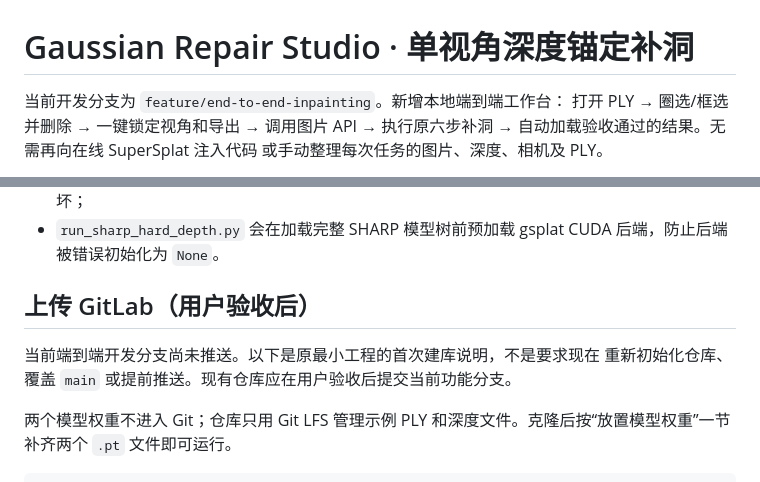
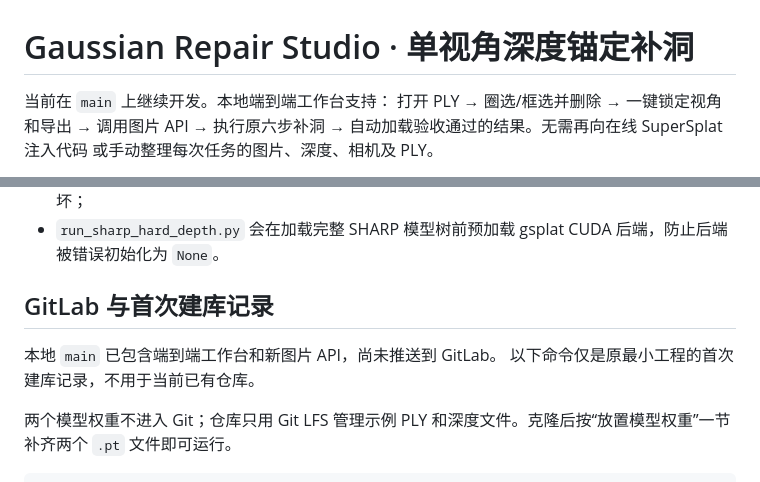
Before and after one commit to zjllllllllll/SplatMend, a Markdown page: README.md, 2 parts joined by grey strips. GitHub-like rendering.

Commit message:
Document main as the active Studio branch

```diff
--- a/README.md
+++ b/README.md
@@ -1,6 +1,6 @@
 # Gaussian Repair Studio · 单视角深度锚定补洞
 
-当前开发分支为 `feature/end-to-end-inpainting`。新增本地端到端工作台：
+当前在 `main` 上继续开发。本地端到端工作台支持：
 打开 PLY → 圈选/框选并删除 → 一键锁定视角和导出 → 调用图片 API →
 执行原六步补洞 → 自动加载验收通过的结果。无需再向在线 SuperSplat 注入代码
 或手动整理每次任务的图片、深度、相机及 PLY。
@@ -308,10 +308,10 @@ Smoke test 的临时输出在验收后已删除；上表来自删除前的最终
 - 不要随意升级/重装 torch 或 gsplat，Windows 兼容修改和已编译的 sm_120 扩展缓存会被破坏；
 - `run_sharp_hard_depth.py` 会在加载完整 SHARP 模型树前预加载 gsplat CUDA 后端，防止后端被错误初始化为 `None`。
 
-## 上传 GitLab（用户验收后）
+## GitLab 与首次建库记录
 
-当前端到端开发分支尚未推送。以下是原最小工程的首次建库说明，不是要求现在
-重新初始化仓库、覆盖 `main` 或提前推送。现有仓库应在用户验收后提交当前功能分支。
+本地 `main` 已包含端到端工作台和新图片 API，尚未推送到 GitLab。
+以下命令仅是原最小工程的首次建库记录，不用于当前已有仓库。
 
 两个模型权重不进入 Git；仓库只用 Git LFS 管理示例 PLY 和深度文件。克隆后按“放置模型权重”一节补齐两个 `.pt` 文件即可运行。
 
```
Also changed, not shown: STUDIO.md (+1 -1 lines).
